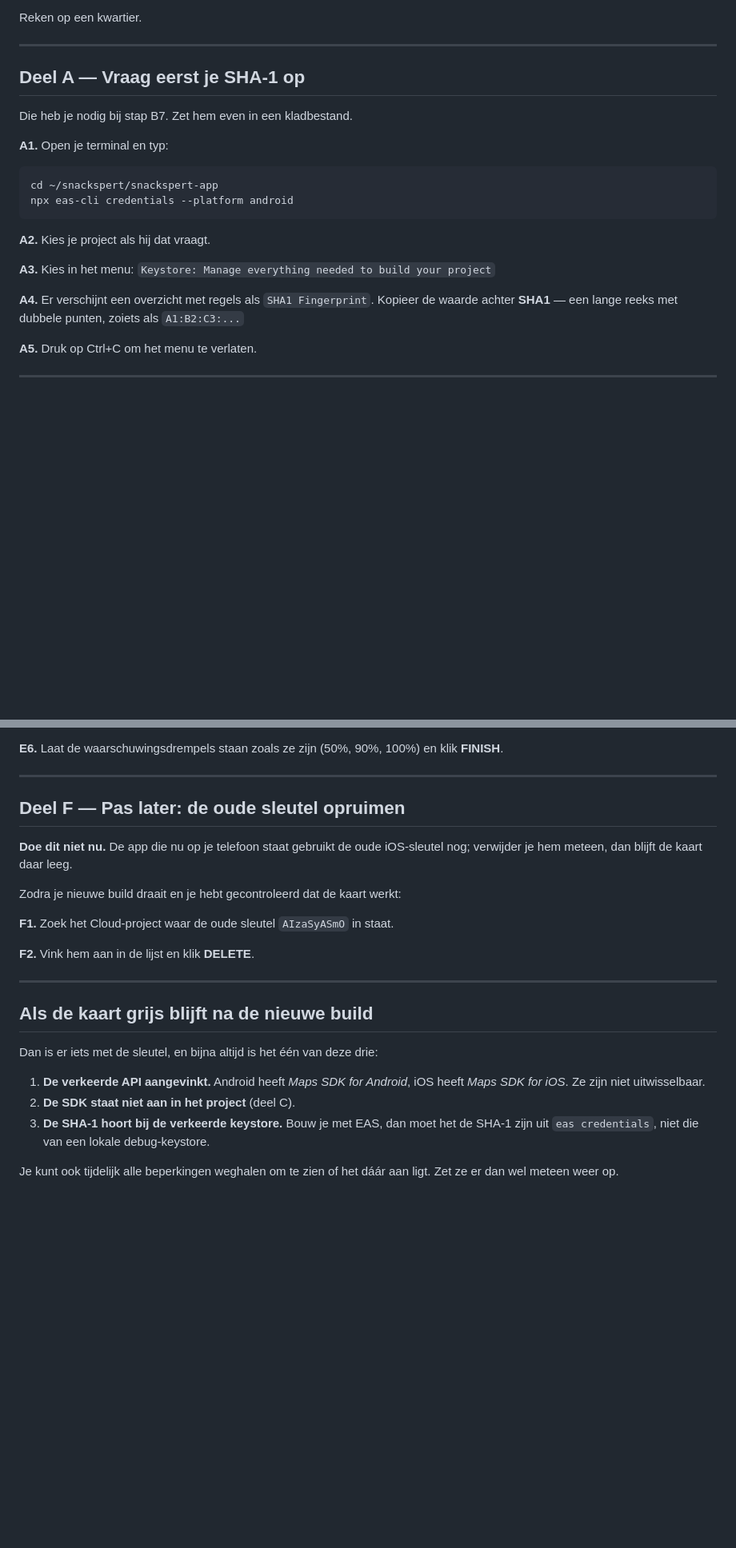
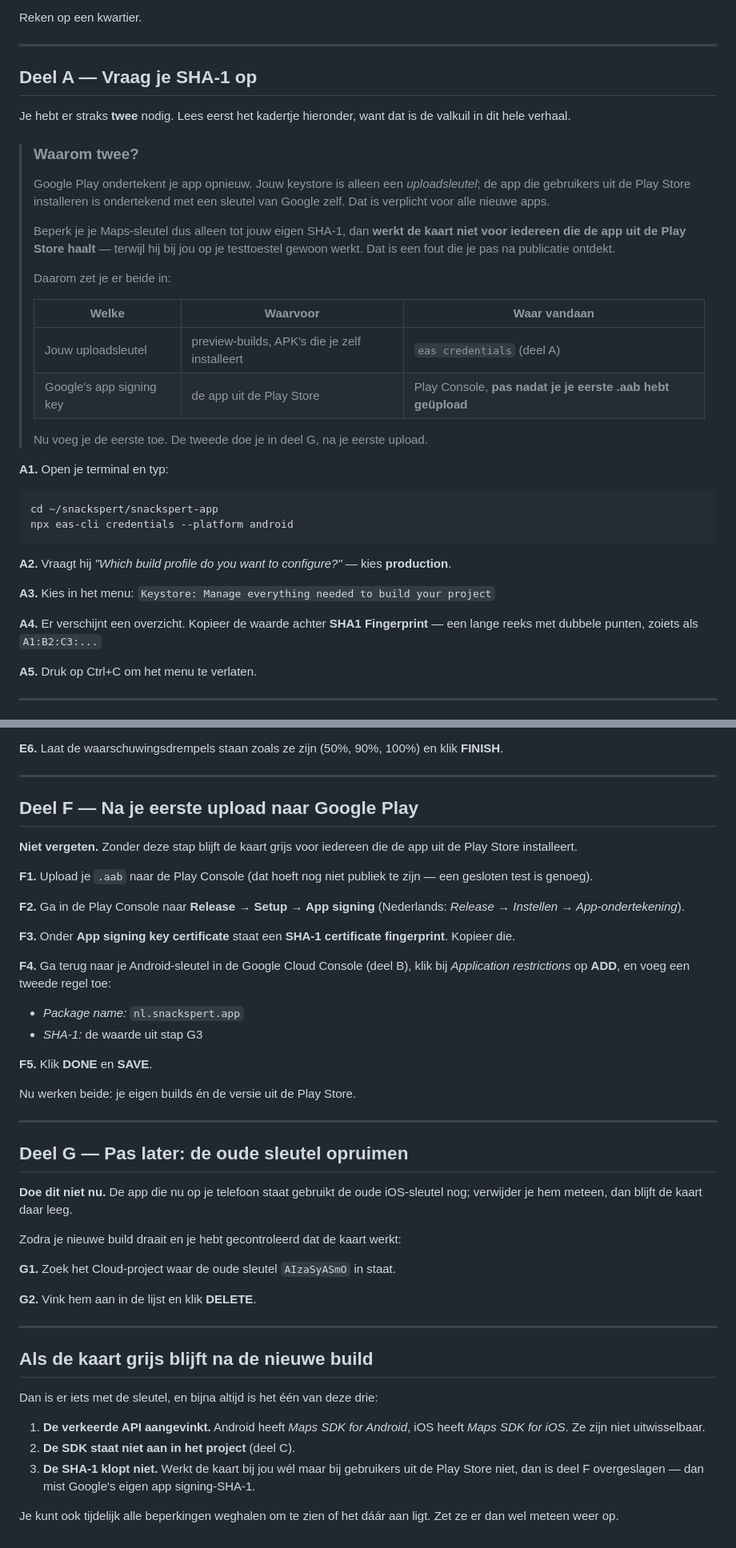
Before and after one commit to EkeBosman/snackspert, a Markdown page: snackspert-app/SLEUTELS.md, 2 parts joined by grey strips. Shown at 80% size. Drawn GitHub-style; blank space fills up the shorter version.

Commit message:
Correct the SHA-1 guidance: Play re-signs the app
The guide said to restrict the Android Maps key to the SHA-1 from eas
credentials. That keystore is only the upload key — Play App Signing is
mandatory for new apps, so the app users install from the Play Store is signed
with Google's own key. Restricting to the upload SHA-1 alone would leave the
map blank for every Play Store install while working fine on the test device,
which is a failure that only shows up after publishing.

Both fingerprints now go on the key: the upload one for the builds installed
directly, and Google's app signing certificate in a new step after the first
.aab upload, since that certificate does not exist before then.

Co-Authored-By: Claude Opus 5 <noreply@anthropic.com>
Claude-Session: https://claude.ai/code/session_01E767qq5Moc1mYWy9bBmsQ7

````diff
--- a/snackspert-app/SLEUTELS.md
+++ b/snackspert-app/SLEUTELS.md
@@ -7,9 +7,31 @@ Reken op een kwartier.
 
 ---
 
-## Deel A — Vraag eerst je SHA-1 op
+## Deel A — Vraag je SHA-1 op
 
-Die heb je nodig bij stap B7. Zet hem even in een kladbestand.
+Je hebt er straks **twee** nodig. Lees eerst het kadertje hieronder, want dat
+is de valkuil in dit hele verhaal.
+
+> ### Waarom twee?
+>
+> Google Play ondertekent je app opnieuw. Jouw keystore is alleen een
+> *uploadsleutel*; de app die gebruikers uit de Play Store installeren is
+> ondertekend met een sleutel van Google zelf. Dat is verplicht voor alle
+> nieuwe apps.
+>
+> Beperk je je Maps-sleutel dus alleen tot jouw eigen SHA-1, dan **werkt de
+> kaart niet voor iedereen die de app uit de Play Store haalt** — terwijl hij
+> bij jou op je testtoestel gewoon werkt. Dat is een fout die je pas na
+> publicatie ontdekt.
+>
+> Daarom zet je er beide in:
+>
+> | Welke | Waarvoor | Waar vandaan |
+> |---|---|---|
+> | Jouw uploadsleutel | preview-builds, APK's die je zelf installeert | `eas credentials` (deel A) |
+> | Google's app signing key | de app uit de Play Store | Play Console, **pas nadat je je eerste .aab hebt geüpload** |
+>
+> Nu voeg je de eerste toe. De tweede doe je in deel G, na je eerste upload.
 
 **A1.** Open je terminal en typ:
 
@@ -18,13 +40,13 @@ cd ~/snackspert/snackspert-app
 npx eas-cli credentials --platform android
 ```
 
-**A2.** Kies je project als hij dat vraagt.
+**A2.** Vraagt hij *"Which build profile do you want to configure?"* — kies
+**production**.
 
 **A3.** Kies in het menu: `Keystore: Manage everything needed to build your project`
 
-**A4.** Er verschijnt een overzicht met regels als `SHA1 Fingerprint`. Kopieer
-de waarde achter **SHA1** — een lange reeks met dubbele punten, zoiets als
-`A1:B2:C3:...`
+**A4.** Er verschijnt een overzicht. Kopieer de waarde achter **SHA1
+Fingerprint** — een lange reeks met dubbele punten, zoiets als `A1:B2:C3:...`
 
 **A5.** Druk op Ctrl+C om het menu te verlaten.
 
@@ -127,16 +149,42 @@ klik **FINISH**.
 
 ---
 
-## Deel F — Pas later: de oude sleutel opruimen
+## Deel F — Na je eerste upload naar Google Play
+
+**Niet vergeten.** Zonder deze stap blijft de kaart grijs voor iedereen die de
+app uit de Play Store installeert.
+
+**F1.** Upload je `.aab` naar de Play Console (dat hoeft nog niet publiek te
+zijn — een gesloten test is genoeg).
+
+**F2.** Ga in de Play Console naar **Release → Setup → App signing**
+(Nederlands: *Release → Instellen → App-ondertekening*).
+
+**F3.** Onder **App signing key certificate** staat een **SHA-1 certificate
+fingerprint**. Kopieer die.
+
+**F4.** Ga terug naar je Android-sleutel in de Google Cloud Console
+(deel B), klik bij *Application restrictions* op **ADD**, en voeg een tweede
+regel toe:
+- *Package name:* `nl.snackspert.app`
+- *SHA-1:* de waarde uit stap G3
+
+**F5.** Klik **DONE** en **SAVE**.
+
+Nu werken beide: je eigen builds én de versie uit de Play Store.
+
+---
+
+## Deel G — Pas later: de oude sleutel opruimen
 
 **Doe dit niet nu.** De app die nu op je telefoon staat gebruikt de oude
 iOS-sleutel nog; verwijder je hem meteen, dan blijft de kaart daar leeg.
 
 Zodra je nieuwe build draait en je hebt gecontroleerd dat de kaart werkt:
 
-**F1.** Zoek het Cloud-project waar de oude sleutel `AIzaSyASmO` in staat.
+**G1.** Zoek het Cloud-project waar de oude sleutel `AIzaSyASmO` in staat.
 
-**F2.** Vink hem aan in de lijst en klik **DELETE**.
+**G2.** Vink hem aan in de lijst en klik **DELETE**.
 
 ---
 
@@ -147,8 +195,9 @@ Dan is er iets met de sleutel, en bijna altijd is het één van deze drie:
 1. **De verkeerde API aangevinkt.** Android heeft *Maps SDK for Android*, iOS
    heeft *Maps SDK for iOS*. Ze zijn niet uitwisselbaar.
 2. **De SDK staat niet aan in het project** (deel C).
-3. **De SHA-1 hoort bij de verkeerde keystore.** Bouw je met EAS, dan moet het
-   de SHA-1 zijn uit `eas credentials`, niet die van een lokale debug-keystore.
+3. **De SHA-1 klopt niet.** Werkt de kaart bij jou wél maar bij gebruikers uit
+   de Play Store niet, dan is deel F overgeslagen — dan mist Google's eigen
+   app signing-SHA-1.
 
 Je kunt ook tijdelijk alle beperkingen weghalen om te zien of het dáár aan ligt.
 Zet ze er dan wel meteen weer op.
````
Also changed, not shown: other parts of snackspert-app/SLEUTELS.md (+1 -1 lines).
